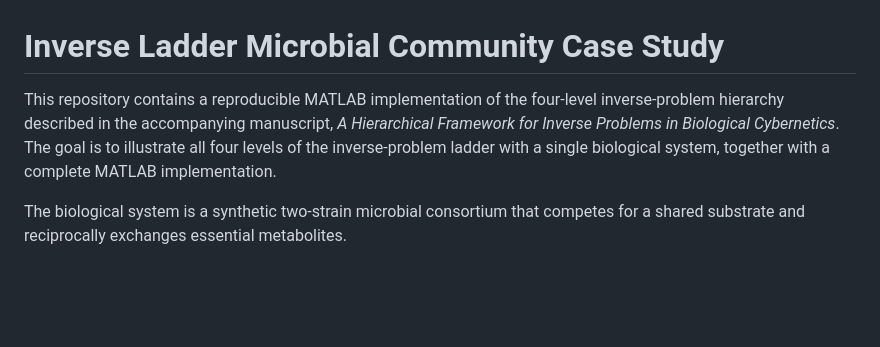
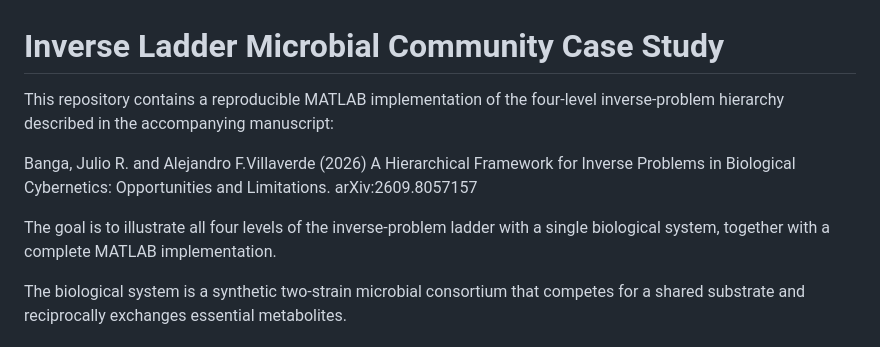
Before and after one commit to cblmbg/inverseproblemsbiocybernetics, a Markdown page: README.md, the part around the change. GitHub-like rendering; blank space fills up the shorter version.

```diff
--- a/README.md
+++ b/README.md
@@ -1,9 +1,12 @@
 # Inverse Ladder Microbial Community Case Study
 
 This repository contains a reproducible MATLAB implementation of the four-level
-inverse-problem hierarchy described in the accompanying manuscript,
-*A Hierarchical Framework for Inverse Problems in Biological Cybernetics*. The
-goal is to illustrate all four levels of the inverse-problem ladder with a
+inverse-problem hierarchy described in the accompanying manuscript:
+
+Banga, Julio R. and Alejandro F.Villaverde (2026) A Hierarchical Framework for
+Inverse Problems in Biological Cybernetics: Opportunities and Limitations.  arXiv:2609.8057157
+
+The goal is to illustrate all four levels of the inverse-problem ladder with a
 single biological system, together with a complete MATLAB implementation.
 
 The biological system is a synthetic two-strain microbial consortium that
```
